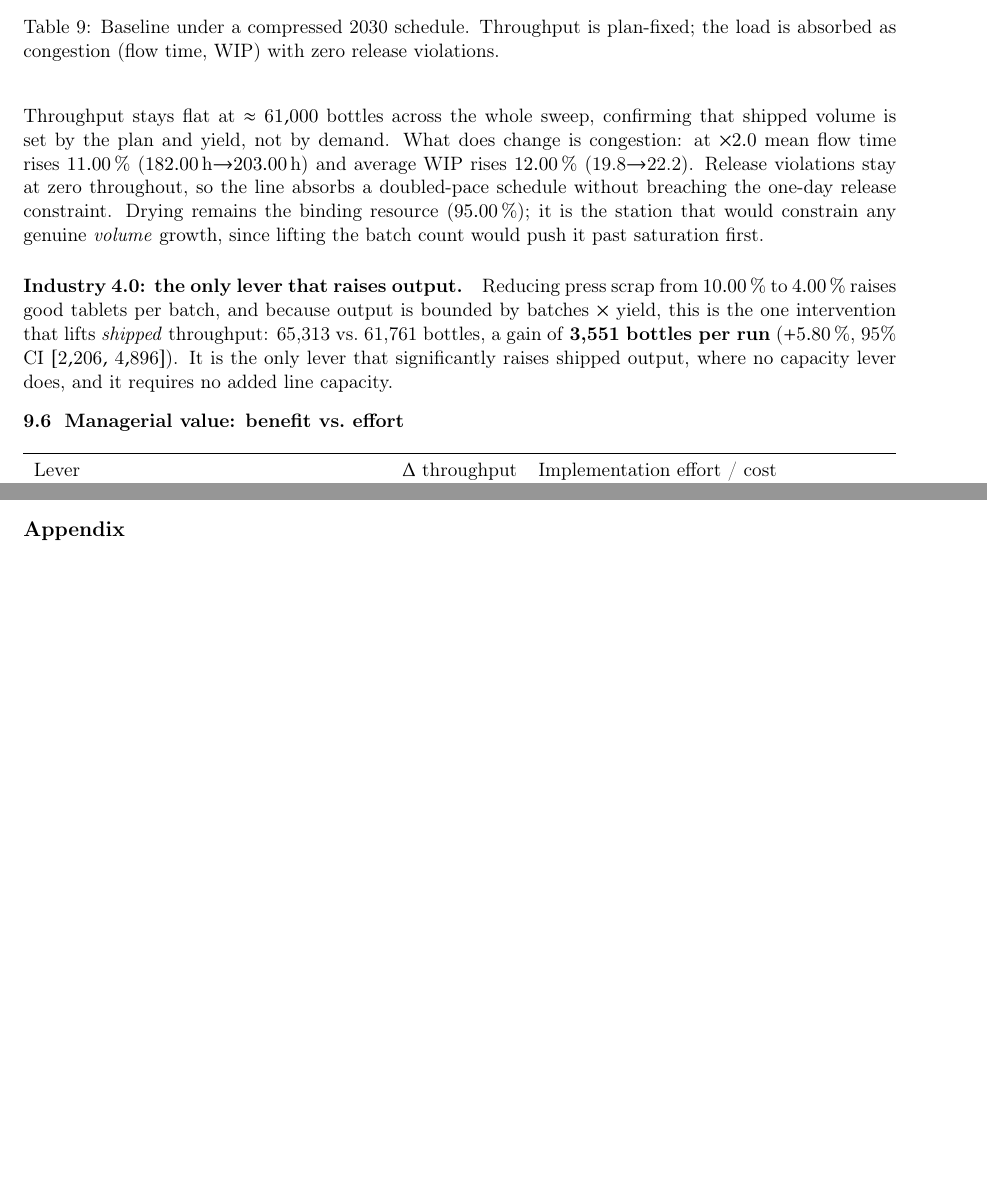
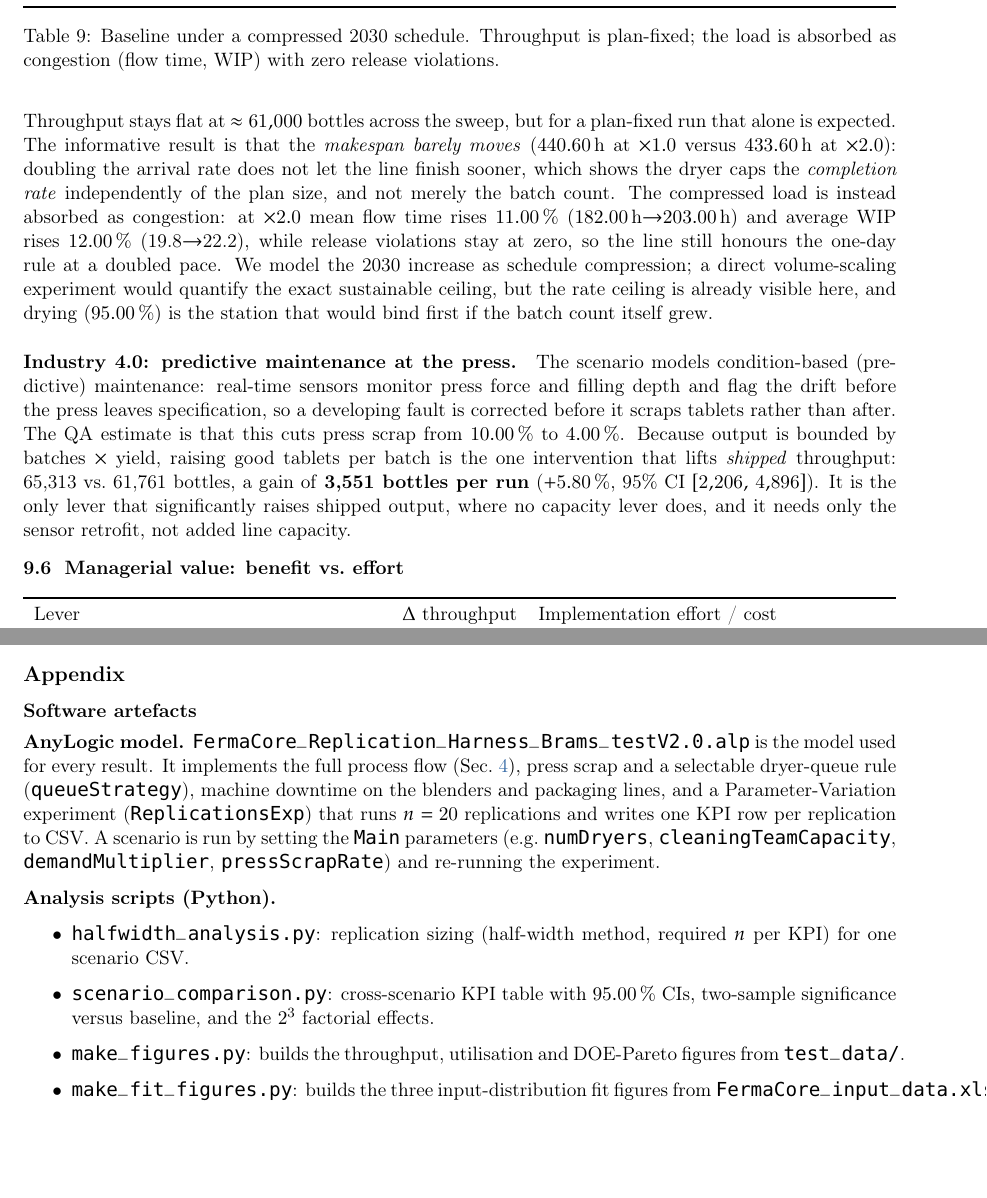
Before and after one commit to Maglehoj/Simulation-in-Operations-Management-wRepo-, a LaTeX document (main.tex, which reads Appendix.tex, Sections/09ExperimentalStudy.tex): two parts of pages 13 and 16 of 16 before the commit and two parts of pages 14 and 17 of 17 after it, joined at a grey line, cut so that both start at the same text. Compiled offline with pdfLaTeX.

Commit message:
Grill me and framing

```diff
--- a/Appendix.tex
+++ b/Appendix.tex
@@ -9,3 +9,23 @@
 % - Full distribution-fit screenshots (histogram + overlay + KS).
 % - Full factorial results table.
 % - AnyLogic block-level screenshots.
+
+\subsection*{Software artefacts}
+
+\textbf{AnyLogic model.} \texttt{FermaCore\_Replication\_Harness\_Brams\_testV2.0.alp}
+is the model used for every result. It implements the full process flow
+(Sec.~\ref{sec:conceptual}), press scrap and a selectable dryer-queue rule
+(\texttt{queueStrategy}), machine downtime on the blenders and packaging lines,
+and a Parameter-Variation experiment (\texttt{ReplicationsExp}) that runs $n=20$
+replications and writes one KPI row per replication to CSV. A scenario is run by
+setting the \texttt{Main} parameters (e.g.\ \texttt{numDryers},
+\texttt{cleaningTeamCapacity}, \texttt{demandMultiplier}, \texttt{pressScrapRate})
+and re-running the experiment.
+
+\textbf{Analysis scripts (Python).}
+\begin{itemize}\setlength\itemsep{0pt}
+  \item \texttt{halfwidth\_analysis.py}: replication sizing (half-width method, required $n$ per KPI) for one scenario CSV.
+  \item \texttt{scenario\_comparison.py}: cross-scenario KPI table with \SI{95}{\percent} CIs, two-sample significance versus baseline, and the $2^3$ factorial effects.
+  \item \texttt{make\_figures.py}: builds the throughput, utilisation and DOE-Pareto figures from \texttt{test\_data/}.
+  \item \texttt{make\_fit\_figures.py}: builds the three input-distribution fit figures from \texttt{FermaCore\_input\_data.xlsx}.
+\end{itemize}
--- a/Sections/09ExperimentalStudy.tex
+++ b/Sections/09ExperimentalStudy.tex
@@ -201,25 +201,32 @@ $\times$2.0            & 60{,}682 & 203.1 & 22.2 & 0 \\
 \end{tabularx}
 \end{table}
 
-Throughput stays flat at $\approx61{,}000$ bottles across the whole sweep,
-confirming that shipped volume is set by the plan and yield, not by demand. What
-does change is congestion: at $\times2.0$ mean flow time rises \SI{11}{\percent}
+Throughput stays flat at $\approx61{,}000$ bottles across the sweep, but for a
+plan-fixed run that alone is expected. The informative result is that the
+\emph{makespan barely moves} (\SI{440.6}{h} at $\times1.0$ versus \SI{433.6}{h}
+at $\times2.0$): doubling the arrival rate does not let the line finish sooner,
+which shows the dryer caps the \emph{completion rate} independently of the plan
+size, and not merely the batch count. The compressed load is instead absorbed as
+congestion: at $\times2.0$ mean flow time rises \SI{11}{\percent}
 (\SI{182}{\hour}$\rightarrow$\SI{203}{\hour}) and average WIP rises
-\SI{12}{\percent} (19.8$\rightarrow$22.2). Release violations stay at zero
-throughout, so the line absorbs a doubled-pace schedule without breaching the
-one-day release constraint. Drying remains the binding
-resource (\SI{95}{\percent}); it is the station that would constrain any genuine
-\emph{volume} growth, since lifting the batch count would push it past
-saturation first.
+\SI{12}{\percent} (19.8$\rightarrow$22.2), while release violations stay at zero,
+so the line still honours the one-day rule at a doubled pace. We model the 2030
+increase as schedule compression; a direct volume-scaling experiment would
+quantify the exact sustainable ceiling, but the rate ceiling is already visible
+here, and drying (\SI{95}{\percent}) is the station that would bind first if the
+batch count itself grew.
 
-\paragraph{Industry 4.0: the only lever that raises output.}
-Reducing press scrap from \SI{10}{\percent} to \SI{4}{\percent} raises good
-tablets per batch, and because output is bounded by batches $\times$ yield, this
-is the one intervention that lifts \emph{shipped} throughput: 65{,}313 vs.\
-61{,}761 bottles, a gain of \textbf{3{,}551 bottles per run}
-($+\SI{5.8}{\percent}$, 95\% CI $[2{,}206,\,4{,}896]$). It is the only lever
+\paragraph{Industry 4.0: predictive maintenance at the press.}
+The scenario models condition-based (predictive) maintenance: real-time sensors
+monitor press force and filling depth and flag the drift before the press leaves
+specification, so a developing fault is corrected before it scraps tablets rather
+than after. The QA estimate is that this cuts press scrap from \SI{10}{\percent}
+to \SI{4}{\percent}. Because output is bounded by batches $\times$ yield, raising
+good tablets per batch is the one intervention that lifts \emph{shipped}
+throughput: 65{,}313 vs.\ 61{,}761 bottles, a gain of \textbf{3{,}551 bottles per
+run} ($+\SI{5.8}{\percent}$, 95\% CI $[2{,}206,\,4{,}896]$). It is the only lever
 that significantly raises shipped output, where no capacity lever does, and it
-requires no added line capacity.
+needs only the sensor retrofit, not added line capacity.
 
 \subsection{Managerial value: benefit vs.\ effort}
 \label{sec:value}
```
Also changed, not shown: Sections/01Intro.tex (+2 -2 lines), Sections/05Assumptions.tex (+7 -2 lines), Sections/10Conclusions.tex (+4 -2 lines).
